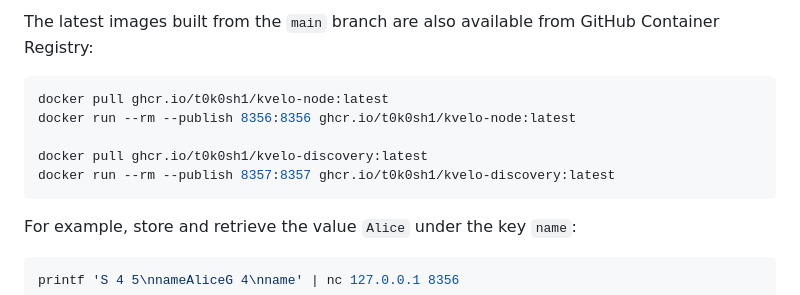
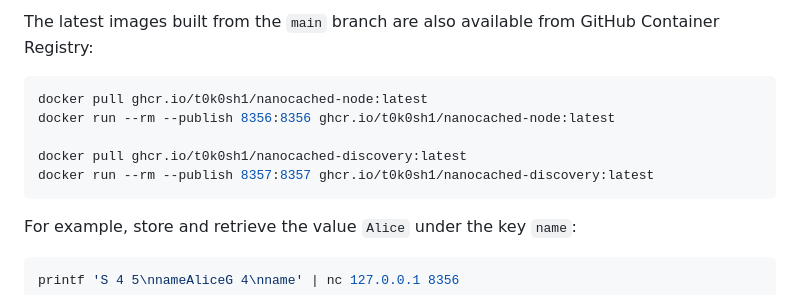
Before and after one commit to nanocached/nanocached, a Markdown page: README.md, the part around the change. Rendered like a GitHub page.

Commit message:
docs: point GHCR references at the renamed repository
The GitHub repository is now t0k0sh1/nanocached; publish.yaml
already follows this automatically via \${{ github.repository }},
so only the README's hardcoded example paths needed updating.

Claude-Session: https://claude.ai/code/session_01VysruJczbAFnioJzF5dx18

````diff
--- a/README.md
+++ b/README.md
@@ -86,11 +86,11 @@ The latest images built from the `main` branch are also available from
 GitHub Container Registry:
 
 ```sh
-docker pull ghcr.io/t0k0sh1/kvelo-node:latest
-docker run --rm --publish 8356:8356 ghcr.io/t0k0sh1/kvelo-node:latest
+docker pull ghcr.io/t0k0sh1/nanocached-node:latest
+docker run --rm --publish 8356:8356 ghcr.io/t0k0sh1/nanocached-node:latest
 
-docker pull ghcr.io/t0k0sh1/kvelo-discovery:latest
-docker run --rm --publish 8357:8357 ghcr.io/t0k0sh1/kvelo-discovery:latest
+docker pull ghcr.io/t0k0sh1/nanocached-discovery:latest
+docker run --rm --publish 8357:8357 ghcr.io/t0k0sh1/nanocached-discovery:latest
 ```
 
 For example, store and retrieve the value `Alice` under the key `name`:
````
